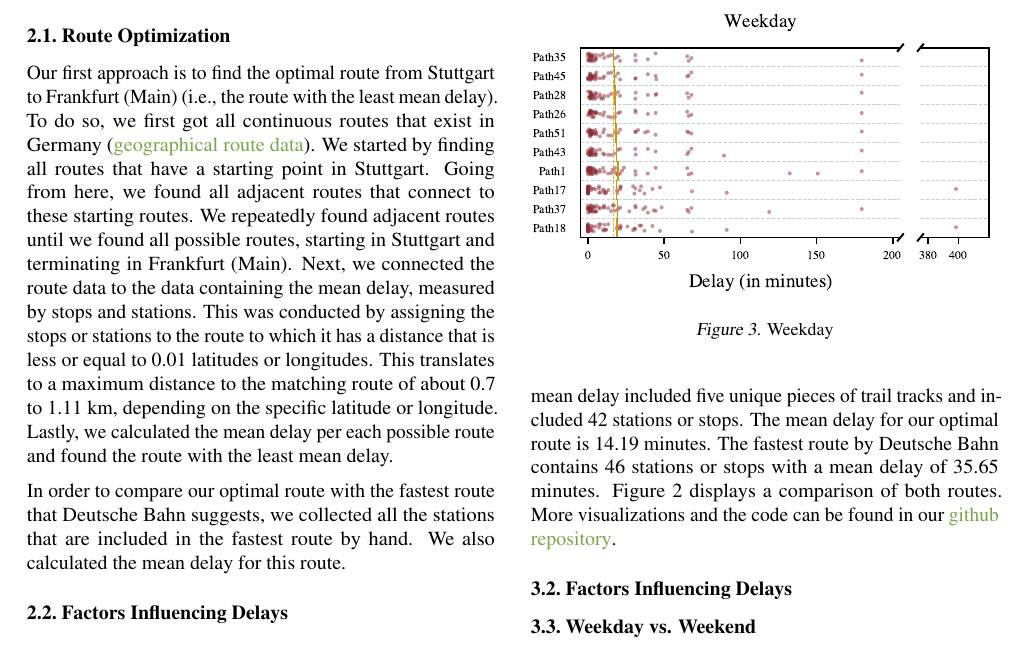
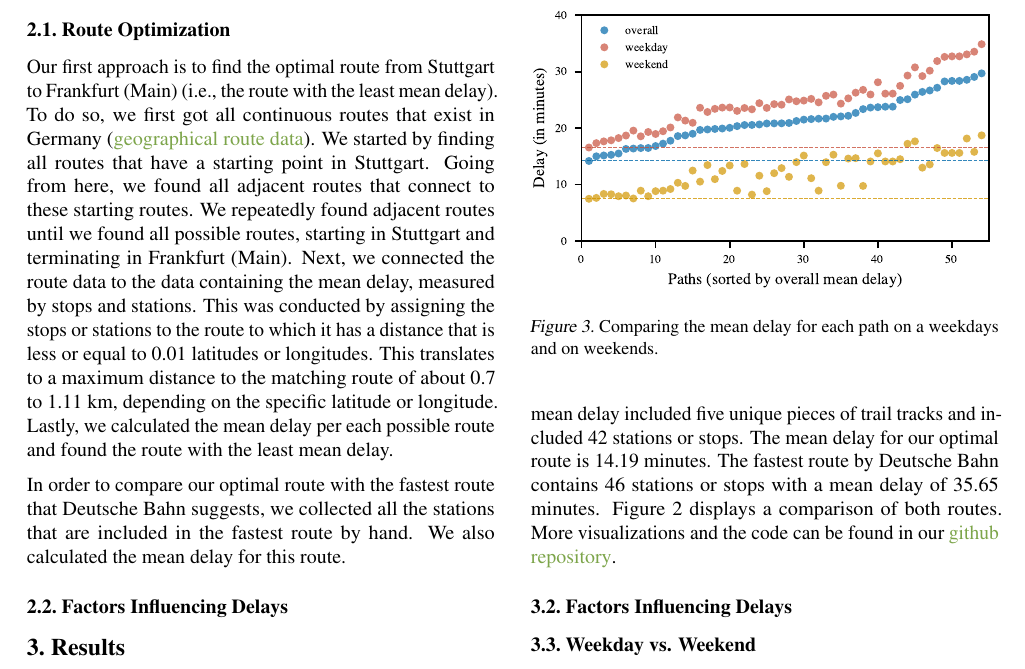
Before and after one commit to frederikpanse/db_project, a LaTeX paper (doc/report.tex): part of page 2 of 4, cut at the place of the change. Compiled offline with pdfLaTeX.

Commit message:
Update report.tex - changed we vs. wd plot

```diff
--- a/doc/report.tex
+++ b/doc/report.tex
@@ -199,5 +199,5 @@ We found 108 unique routes, all starting in Stuttgart and ending in Frankfurt (M
 
 \subsection{Weekday vs. Weekend}
 \begin{figure}
-    \includegraphics{fig/plot_FP_01_Weekday.pdf}
-    \caption{Weekday}
+    \includegraphics{fig/plot_FP_03_WeekdayWeekend.pdf}
+    \caption{Comparing the mean delay for each path on a weekdays and on weekends.}
```
Also changed, not shown: doc/report.tex (5 more changed lines).
